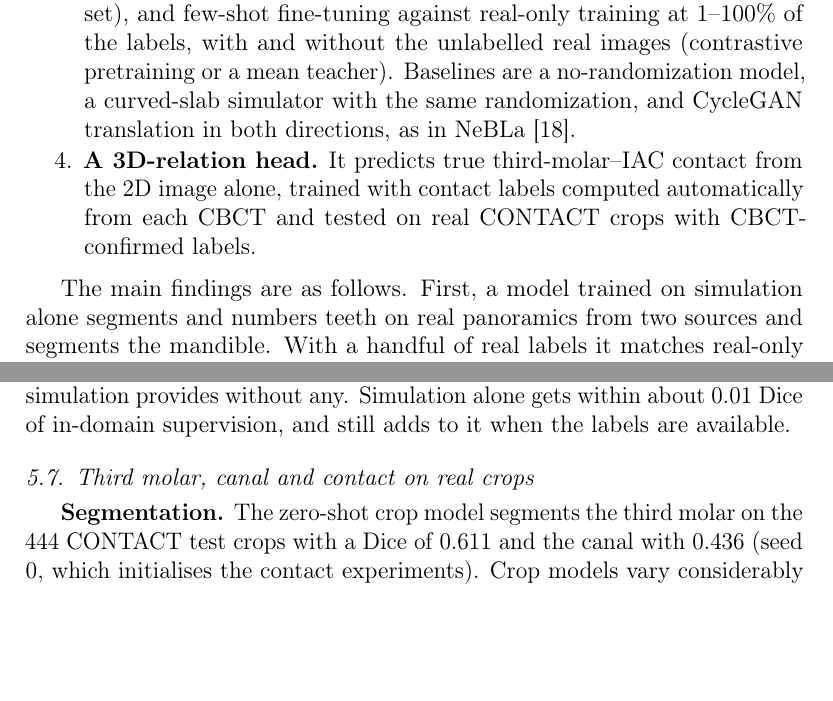
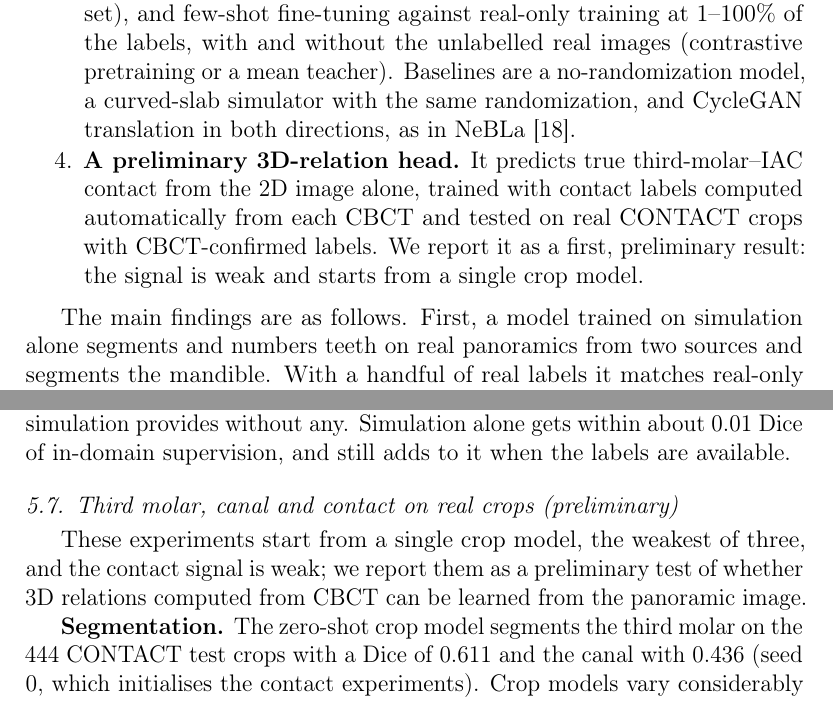
Before and after one commit to Dipeshtripathi13/panoramic-anatomy-cbct, a LaTeX paper (paper/latex/main.tex): two parts of pages 4 and 22 of 43, joined at a grey line, cut so that both start at the same text, the shorter picture padded with empty space. Compiled offline with pdfLaTeX.

Commit message:
Label the contact head as preliminary

```diff
--- a/paper/latex/main.tex
+++ b/paper/latex/main.tex
@@ -112,8 +112,9 @@ test sets (Tufts and a mandible set), and few-shot fine-tuning against real-only
 with and without the unlabelled real images (contrastive pretraining or a mean teacher). Baselines are a
 no-randomization model, a curved-slab simulator with the same randomization, and CycleGAN translation in both
 directions, as in NeBLa~\cite{park2024}.
-\item \textbf{A 3D-relation head.} It predicts true third-molar--IAC contact from the 2D image alone, trained with
-contact labels computed automatically from each CBCT and tested on real CONTACT crops with CBCT-confirmed labels.
+\item \textbf{A preliminary 3D-relation head.} It predicts true third-molar--IAC contact from the 2D image alone,
+trained with contact labels computed automatically from each CBCT and tested on real CONTACT crops with CBCT-confirmed
+labels. We report it as a first, preliminary result: the signal is weak and starts from a single crop model.
 \end{enumerate}
 
 The main findings are as follows. First, a model trained on simulation alone segments and numbers teeth on real
@@ -866,8 +867,10 @@ Real$\to$sim, no randomization & \pmsd{0.411}{0.068} & \pmsd{0.035}{0.019} & \pm
 \end{adjustbox}
 \end{table}
 
-\subsection{Third molar, canal and contact on real crops}
+\subsection{Third molar, canal and contact on real crops (preliminary)}
 \label{sec:contact}
+These experiments start from a single crop model, the weakest of three, and the contact signal is weak; we report them
+as a preliminary test of whether 3D relations computed from CBCT can be learned from the panoramic image.
 
 \textbf{Segmentation.} The zero-shot crop model segments the third molar on the 444 CONTACT test crops with a Dice of
 0.611 and the canal with 0.436 (seed 0, which initialises the contact experiments). Crop models vary considerably with
```
